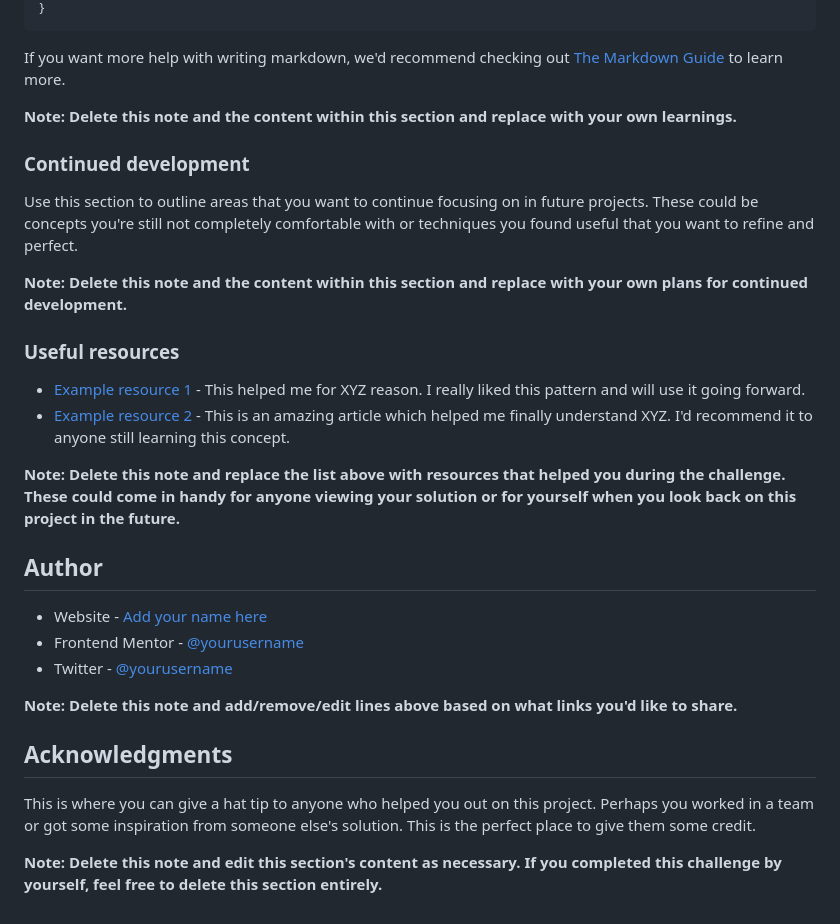
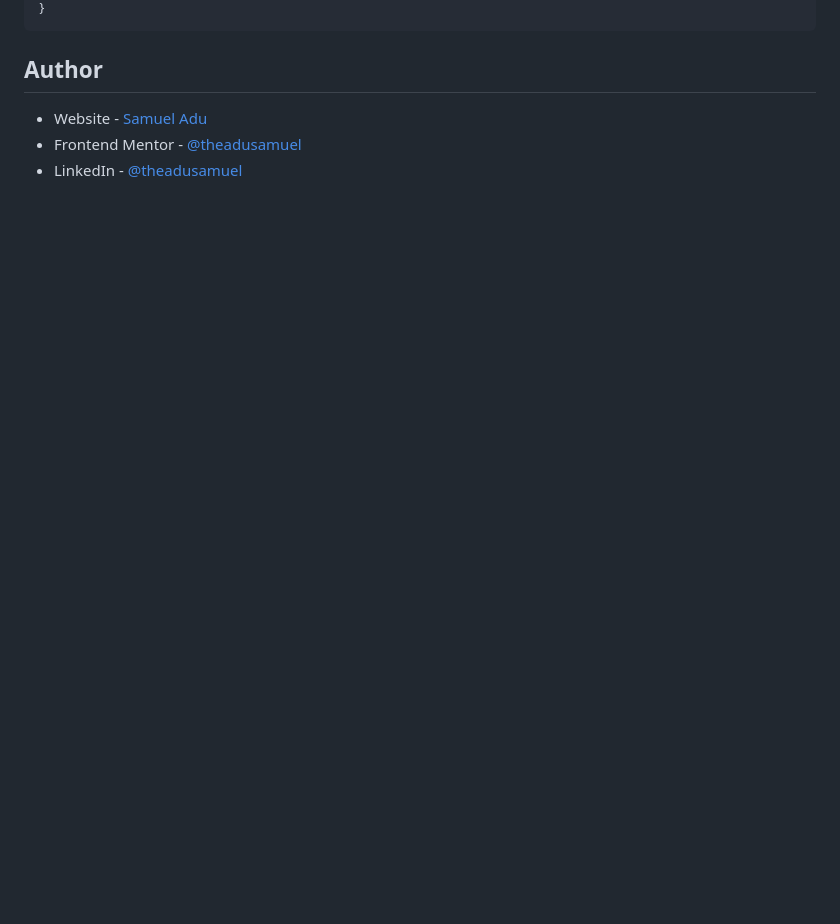
Before and after one commit to samuel-adu/nft-preview-card-component, a Markdown page: README-template.md, the part around the change printed below. Rendered like a GitHub page; blank space fills up the shorter version.

````diff
--- a/README-template.md
+++ b/README-template.md
@@ -79,33 +54,8 @@ const proudOfThisFunc = () => {
 }
 ```
 
-If you want more help with writing markdown, we'd recommend checking out [The Markdown Guide](https://www.markdownguide.org/) to learn more.
-
-**Note: Delete this note and the content within this section and replace with your own learnings.**
-
-### Continued development
-
-Use this section to outline areas that you want to continue focusing on in future projects. These could be concepts you're still not completely comfortable with or techniques you found useful that you want to refine and perfect.
-
-**Note: Delete this note and the content within this section and replace with your own plans for continued development.**
-
-### Useful resources
-
-- [Example resource 1](https://www.example.com) - This helped me for XYZ reason. I really liked this pattern and will use it going forward.
-- [Example resource 2](https://www.example.com) - This is an amazing article which helped me finally understand XYZ. I'd recommend it to anyone still learning this concept.
-
-**Note: Delete this note and replace the list above with resources that helped you during the challenge. These could come in handy for anyone viewing your solution or for yourself when you look back on this project in the future.**
-
 ## Author
 
-- Website - [Add your name here](https://www.your-site.com)
-- Frontend Mentor - [@yourusername](https://www.frontendmentor.io/profile/yourusername)
-- Twitter - [@yourusername](https://www.twitter.com/yourusername)
-
-**Note: Delete this note and add/remove/edit lines above based on what links you'd like to share.**
-
-## Acknowledgments
-
-This is where you can give a hat tip to anyone who helped you out on this project. Perhaps you worked in a team or got some inspiration from someone else's solution. This is the perfect place to give them some credit.
-
-**Note: Delete this note and edit this section's content as necessary. If you completed this challenge by yourself, feel free to delete this section entirely.**
+- Website - [Samuel Adu](http://portfolio-fawn-zeta.vercel.app/)
+- Frontend Mentor - [@theadusamuel](https://www.frontendmentor.io/profile/theadusamuel)
+- LinkedIn - [@theadusamuel](https://www.linkedin.com/in/theadusamuel/)
````
Also changed, not shown: other parts of README-template.md (+10 -35 lines), screenshot.png (added), 2 other files.
